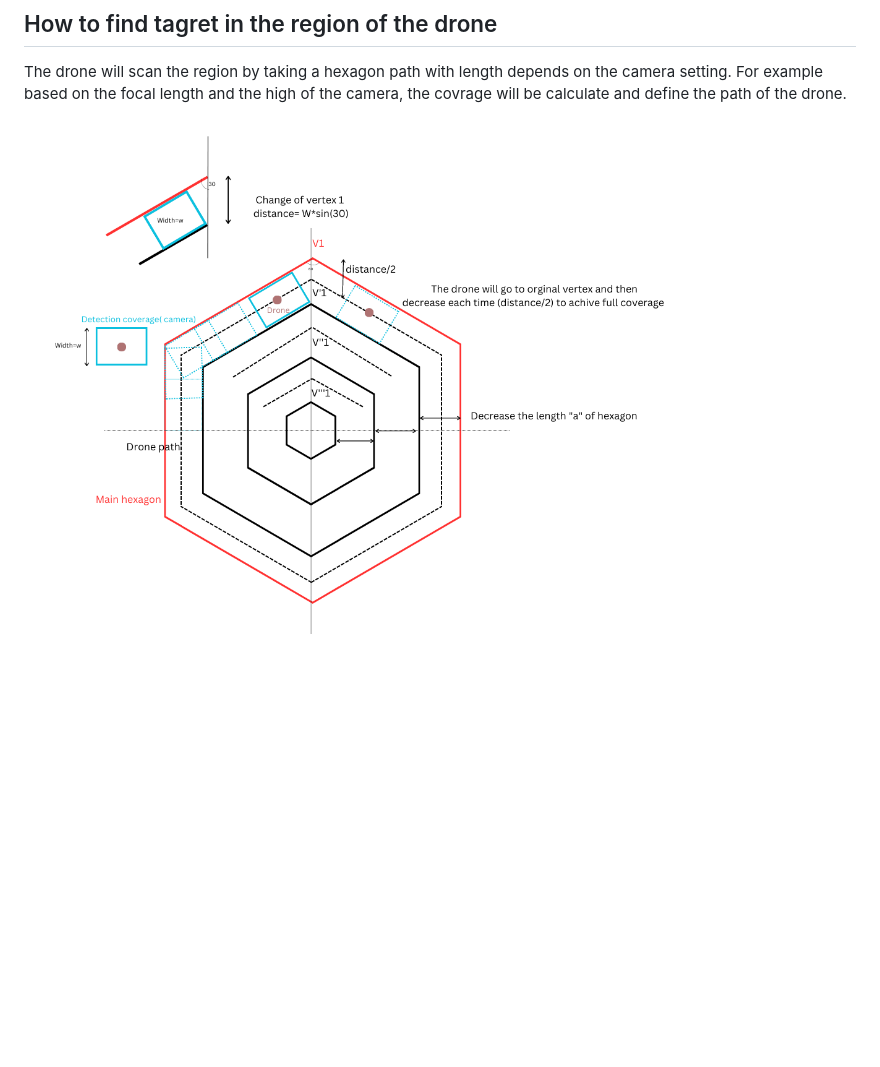
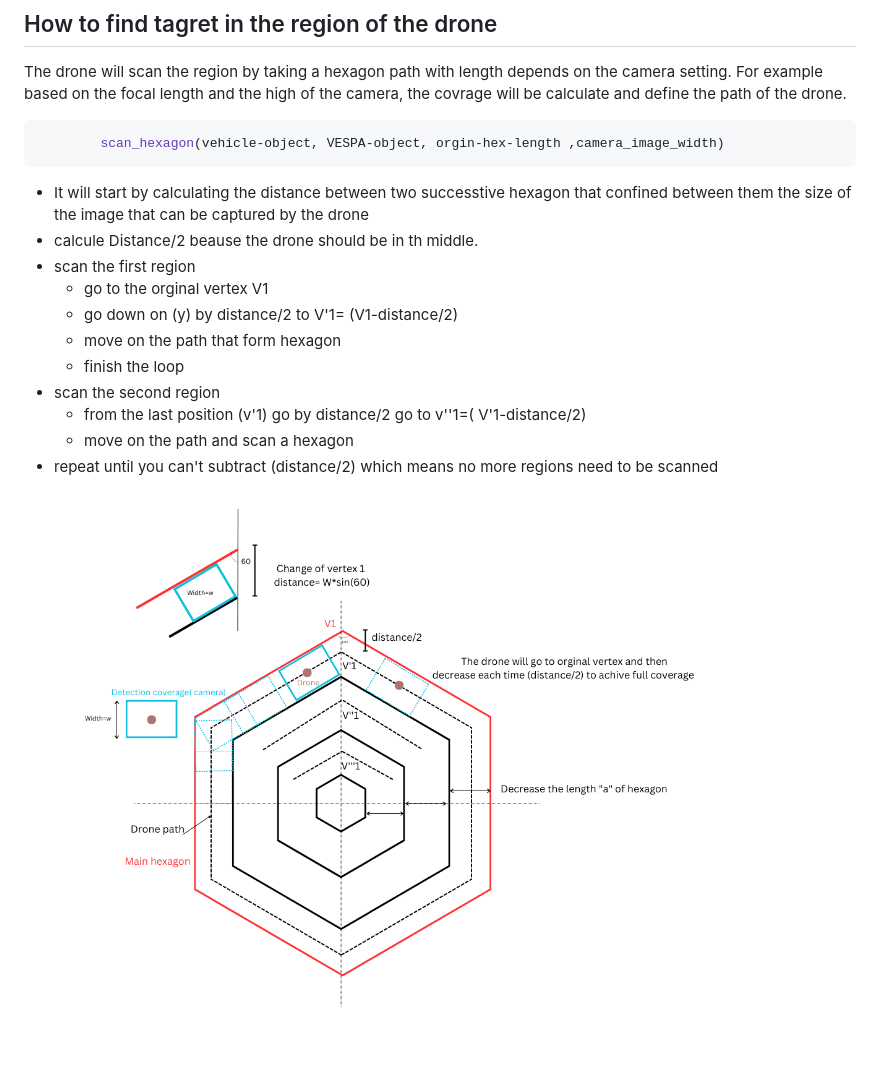
Before and after one commit to SulaimanMohammad/Drone_VESPA, a Markdown page: README.md, the part around the change. Drawn GitHub-style; pictures changed too: .exp/coverage.png; blank space fills up the shorter version.

````diff
--- a/README.md
+++ b/README.md
@@ -3,4 +3,20 @@
 ## How to find tagret in the region of the drone
 The drone will scan the region by taking a hexagon path with length depends on the camera setting.
 For example based on the focal length and the high of the camera, the covrage will be calculate and define the path of the drone.
+
+```bash
+        scan_hexagon(vehicle-object, VESPA-object, orgin-hex-length ,camera_image_width)
+```
+
+- It will start by calculating the distance between two successtive hexagon that confined between them the size of the image that can be captured by the drone
+- calcule Distance/2 beause the drone should be in th middle.
+- scan the first region
+    - go to the orginal vertex V1
+    - go down on (y) by distance/2 to V'1= (V1-distance/2)
+    - move on the path that form hexagon
+    - finish the loop
+- scan the second region
+    - from the last position (v'1) go by distance/2 go to v''1=( V'1-distance/2)
+    - move on the path and scan a hexagon
+- repeat until you can't subtract (distance/2) which means no more regions need to be scanned
 ![Alt text](https://github.com/SulaimanMohammad/Drone_VESPA/blob/main/.exp/coverage.png)
````
